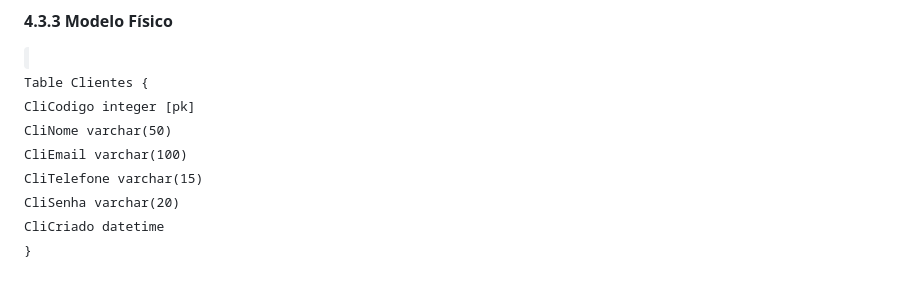
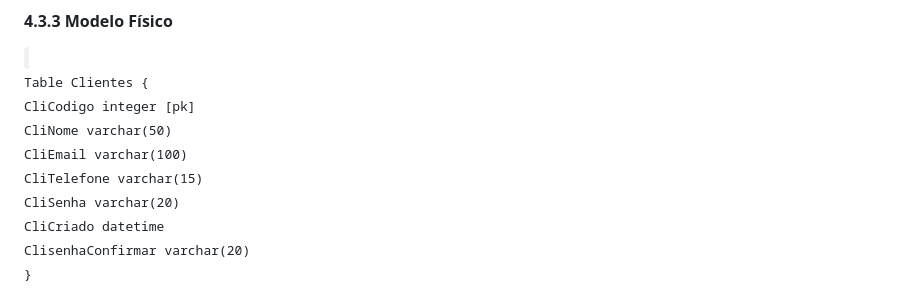
Before and after one commit to Eduard0-code/barberhub, a Markdown page: docs/4-Projeto-Solucao.md, the part around the change. Rendered like a GitHub page.

Commit message:
Add ClisenhaConfirmar

```diff
--- a/docs/4-Projeto-Solucao.md
+++ b/docs/4-Projeto-Solucao.md
@@ -86,6 +86,7 @@ Table Clientes {
   CliTelefone varchar(15)
   CliSenha varchar(20)
   CliCriado datetime
+  ClisenhaConfirmar varchar(20)
 }
 
 Table Barbeiro {
```
